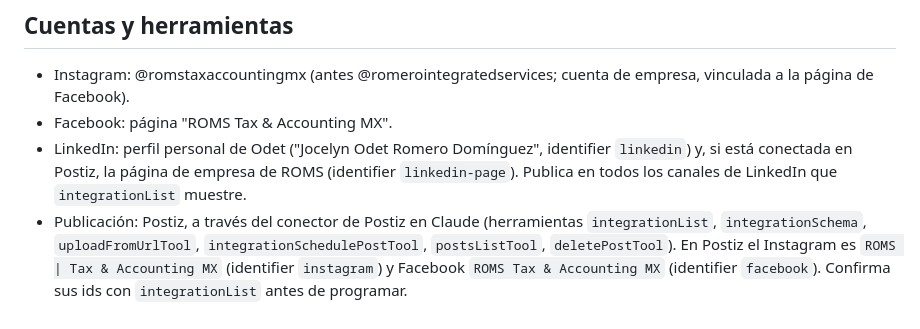
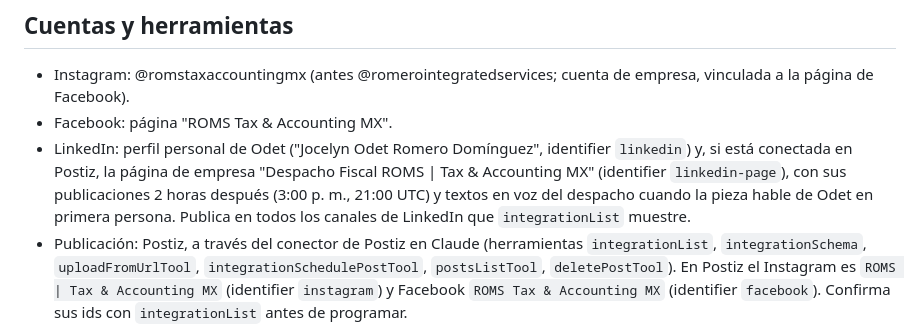
Before and after one commit to roms-tax-accounting/ROMS-Tax-Accounting-MX, a Markdown page: redes/PROCESO.md, the part around the change. Drawn GitHub-style.

Commit message:
Redes: horario y voz de la página de LinkedIn de ROMS
Co-Authored-By: Claude Opus 5.5 <noreply@anthropic.com>
Claude-Session: https://claude.ai/code/session_015PAEpqRRC3cLiRaGsa9Xdr

```diff
--- a/redes/PROCESO.md
+++ b/redes/PROCESO.md
@@ -6,7 +6,7 @@ Las sigue la tarea programada mensual (y cualquier sesión de Claude que retome
 ## Cuentas y herramientas
 - Instagram: @romstaxaccountingmx (antes @romerointegratedservices; cuenta de empresa, vinculada a la página de Facebook).
 - Facebook: página "ROMS Tax & Accounting MX".
-- LinkedIn: perfil personal de Odet ("Jocelyn Odet Romero Domínguez", identifier `linkedin`) y, si está conectada en Postiz, la página de empresa de ROMS (identifier `linkedin-page`). Publica en todos los canales de LinkedIn que `integrationList` muestre.
+- LinkedIn: perfil personal de Odet ("Jocelyn Odet Romero Domínguez", identifier `linkedin`) y, si está conectada en Postiz, la página de empresa "Despacho Fiscal ROMS | Tax & Accounting MX" (identifier `linkedin-page`), con sus publicaciones 2 horas después (3:00 p. m., 21:00 UTC) y textos en voz del despacho cuando la pieza hable de Odet en primera persona. Publica en todos los canales de LinkedIn que `integrationList` muestre.
 - Publicación: Postiz, a través del conector de Postiz en Claude (herramientas `integrationList`, `integrationSchema`,
   `uploadFromUrlTool`, `integrationSchedulePostTool`, `postsListTool`, `deletePostTool`).
   En Postiz el Instagram es `ROMS | Tax & Accounting MX` (identifier `instagram`) y Facebook `ROMS Tax & Accounting MX`
```
